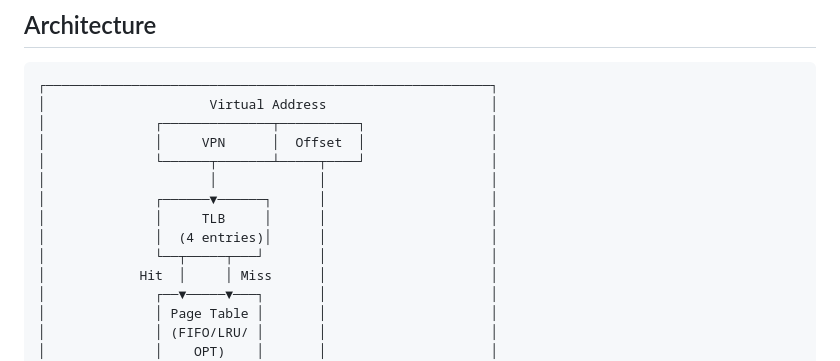
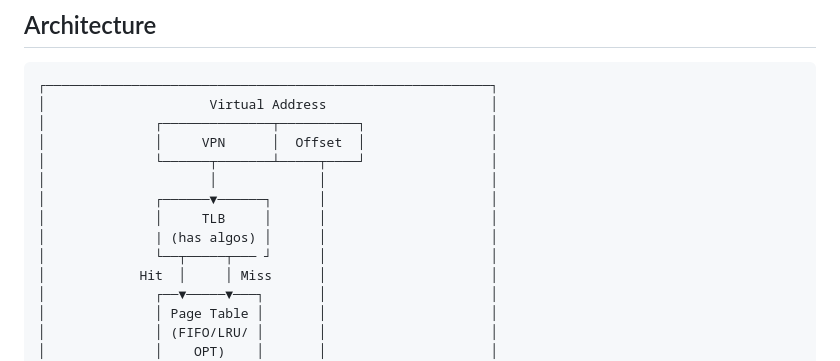
Before and after one commit to usman-irshad1/Memory_Simualotor_System, a Markdown page: README.md, the part around the change. GitHub-like rendering.

Commit message:
Update TLB description in README.md

```diff
--- a/README.md
+++ b/README.md
@@ -48,8 +48,8 @@ The simulator processes a stream of hexadecimal virtual addresses, translates th
 │                     │             │                     │
 │              ┌──────▼──────┐      │                     │
 │              │     TLB     │      │                     │
-│              │  (4 entries)│      │                     │
-│              └──┬─────┬───┘       │                     │
+│              | (has algos) │      │                     │
+│              └──┬─────┬─── ┘      │                     │
 │            Hit  │     │ Miss      │                     │
 │              ┌──▼─────▼───┐       │                     │
 │              │ Page Table │       │                     │
```
